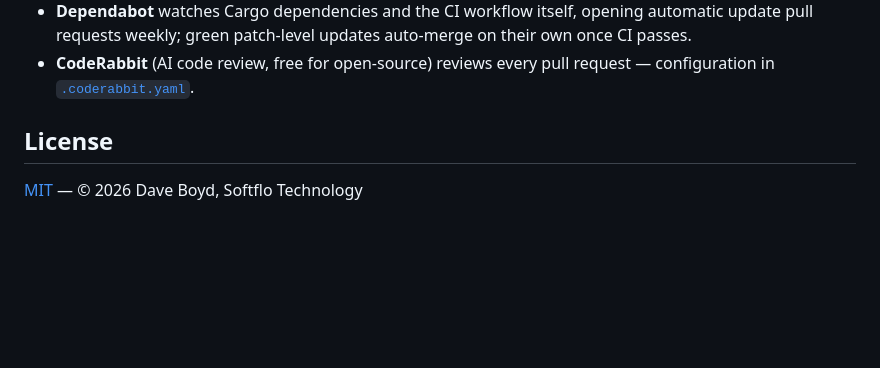
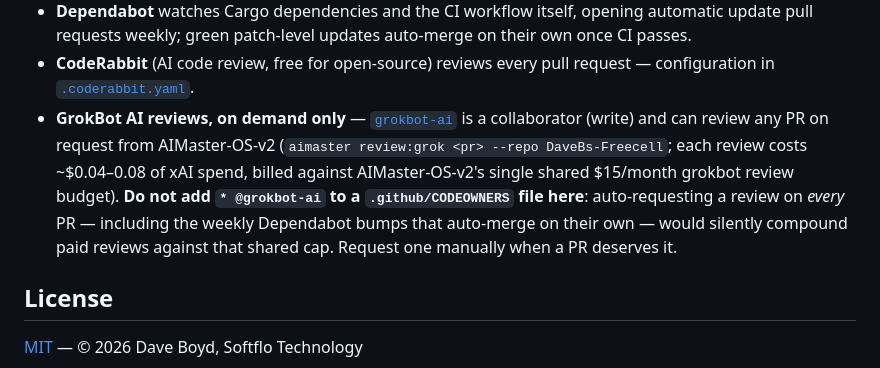
Before and after one commit to daveboyd777/DaveBs-Freecell, a Markdown page: README.md, the part around the change. GitHub-like rendering; blank space fills up the shorter version.

Commit message:
docs: grokbot-ai reviews are on-demand here — never CODEOWNERS (paid per review)
grokbot-ai is now a write collaborator and reviews PRs on request from
AIMaster-OS-v2 (~$0.04-0.08 of xAI spend per review, against that repo's
single shared $15/month grokbot budget). Document why '* @grokbot-ai'
must NOT be added to a CODEOWNERS file here: Dependabot's weekly
auto-merging bumps would trigger paid reviews that compound silently
against the shared cap.

```diff
--- a/README.md
+++ b/README.md
@@ -211,6 +211,15 @@ solver, and all four interfaces:
   auto-merge on their own once CI passes.
 - **CodeRabbit** (AI code review, free for open-source) reviews every pull
   request — configuration in [`.coderabbit.yaml`](.coderabbit.yaml).
+- **GrokBot AI reviews, on demand only** — [`grokbot-ai`](https://github.com/grokbot-ai)
+  is a collaborator (write) and can review any PR on request from
+  AIMaster-OS-v2 (`aimaster review:grok <pr> --repo DaveBs-Freecell`; each
+  review costs ~$0.04–0.08 of xAI spend, billed against AIMaster-OS-v2's
+  single shared $15/month grokbot review budget). **Do not add
+  `* @grokbot-ai` to a `.github/CODEOWNERS` file here**: auto-requesting a
+  review on *every* PR — including the weekly Dependabot bumps that
+  auto-merge on their own — would silently compound paid reviews against
+  that shared cap. Request one manually when a PR deserves it.
 
 ## License
 
```
